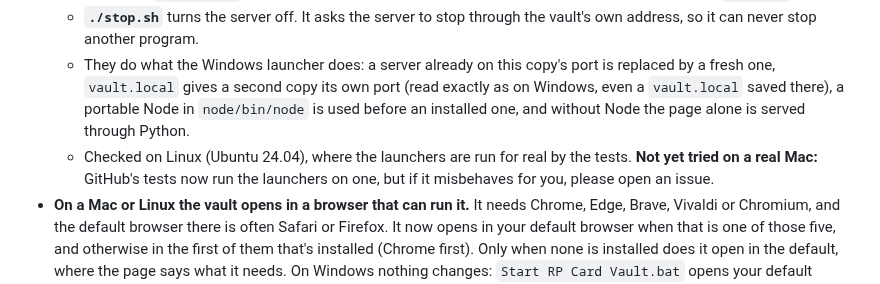
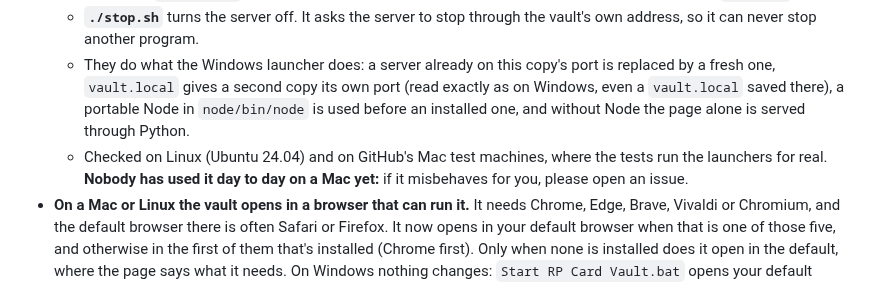
Before and after one commit to GeneralJeb/RP-Card-Vault, a Markdown page: CHANGELOG.md, the part around the change. Drawn GitHub-style.

```diff
--- a/CHANGELOG.md
+++ b/CHANGELOG.md
@@ -65,7 +65,7 @@ If you skipped several releases, read every section down to the one you had.
   - **Linux:** run **`./start.sh`** in a terminal in the vault's folder (it works on a Mac too, and is what the `.command` runs).
   - **`./stop.sh`** turns the server off. It asks the server to stop through the vault's own address, so it can never stop another program.
   - They do what the Windows launcher does: a server already on this copy's port is replaced by a fresh one, `vault.local` gives a second copy its own port (read exactly as on Windows, even a `vault.local` saved there), a portable Node in `node/bin/node` is used before an installed one, and without Node the page alone is served through Python.
-  - Checked on Linux (Ubuntu 24.04), where the launchers are run for real by the tests. **Not yet tried on a real Mac:** GitHub's tests now run the launchers on one, but if it misbehaves for you, please open an issue.
+  - Checked on Linux (Ubuntu 24.04) and on GitHub's Mac test machines, where the tests run the launchers for real. **Nobody has used it day to day on a Mac yet:** if it misbehaves for you, please open an issue.
 - **On a Mac or Linux the vault opens in a browser that can run it.** It needs Chrome, Edge, Brave, Vivaldi or Chromium, and the default browser there is often Safari or Firefox. It now opens in your default browser when that is one of those five, and otherwise in the first of them that's installed (Chrome first). Only when none is installed does it open in the default, where the page says what it needs. On Windows nothing changes: `Start RP Card Vault.bat` opens your default browser and the shortcuts pick as they did. Your tags and notes are kept by the browser, so keep using the same one.
 - **The vault names the right file to start.** Its messages said to run `Start RP Card Vault.bat` whatever the computer. On a Mac they now name `Start RP Card Vault.command`, and on Linux `start.sh`.
 - **A file that can't be opened no longer blames Windows on other systems.** A card file that was in a folder's list but couldn't be opened was always put down to Windows' 260-character path limit. On a Mac or Linux, which have no such limit, it now says the file was most likely moved or removed, and to rescan.
```
Also changed, not shown: README.md (+3 -3 lines).
